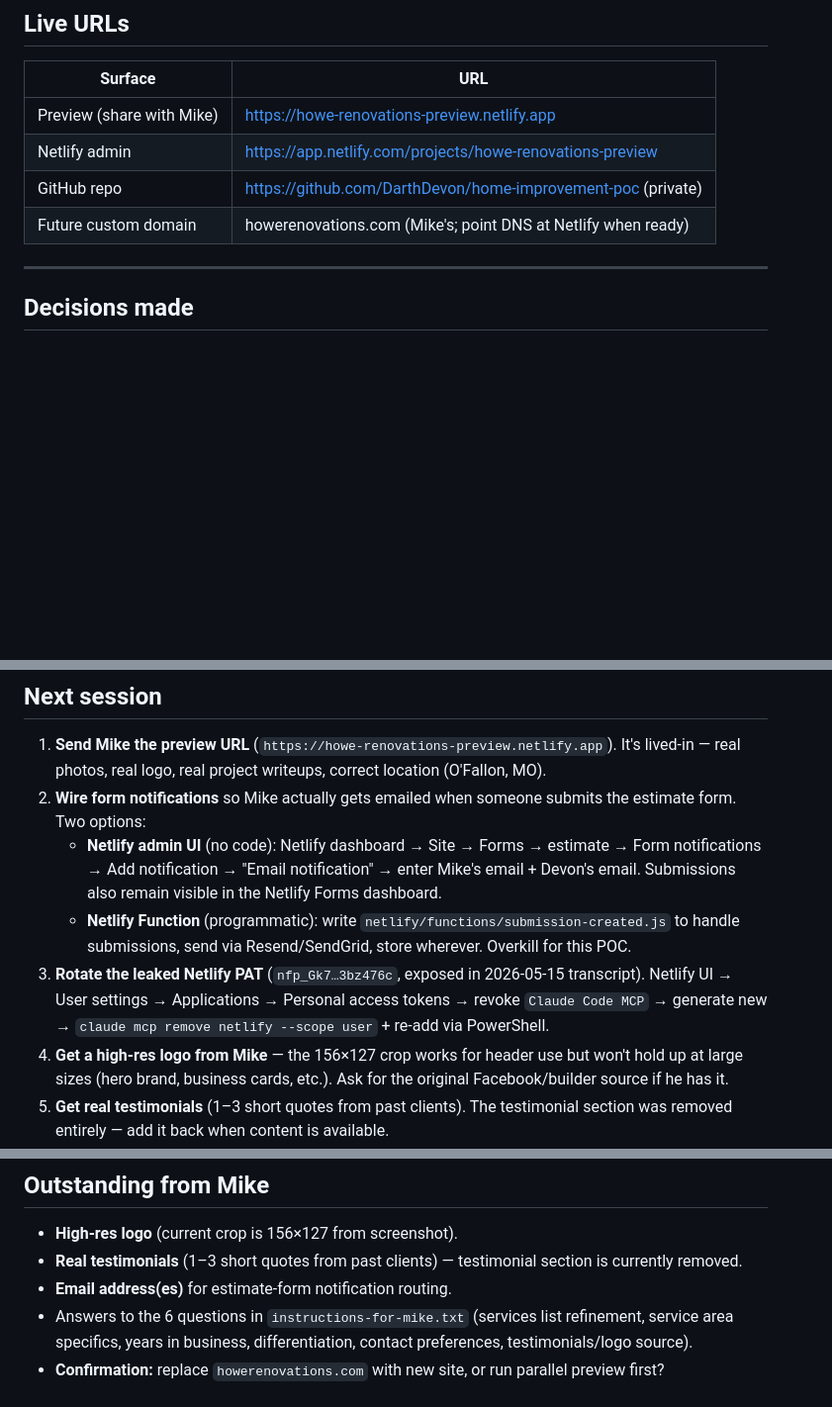
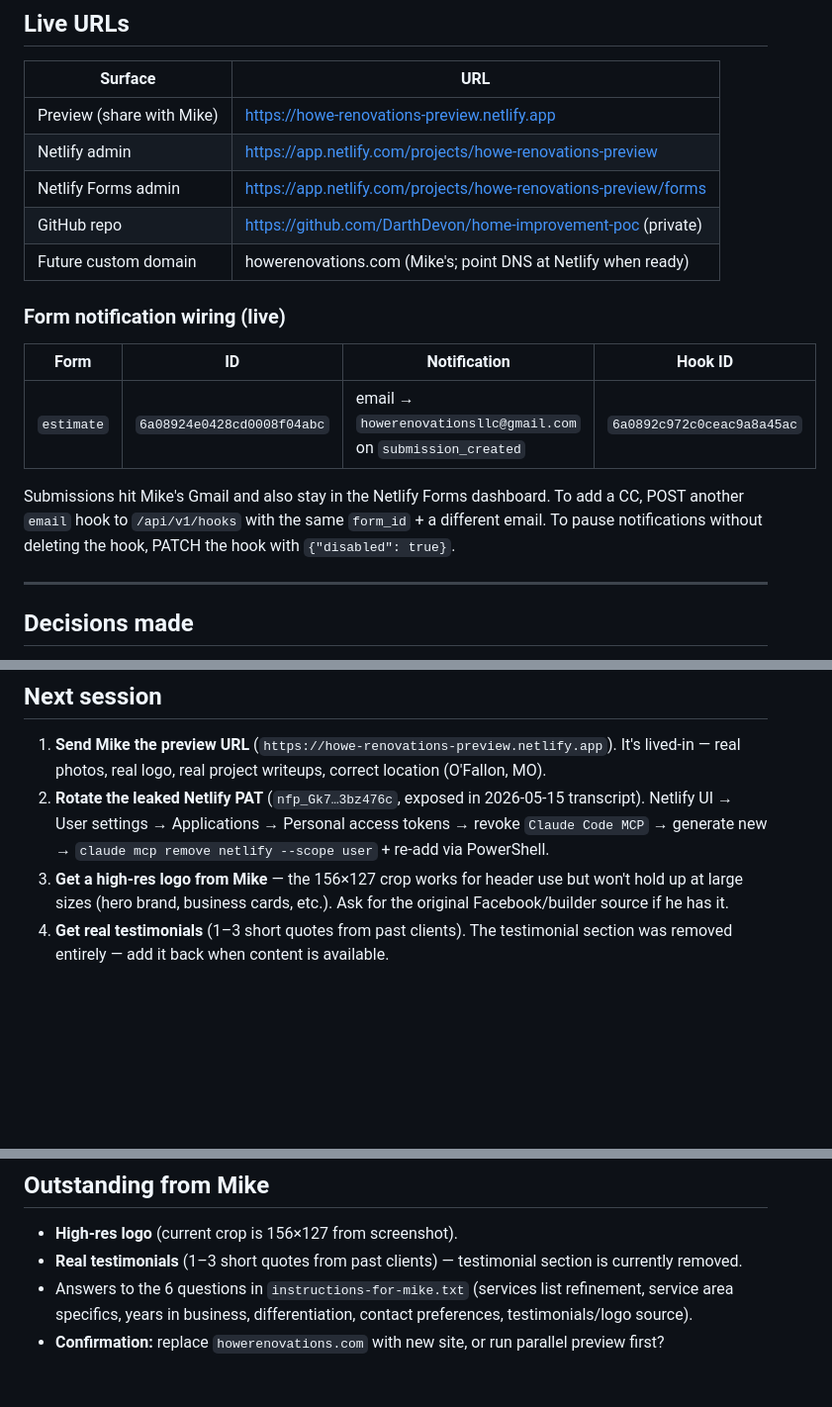
Before and after one commit to DarthDevon/home-improvement-poc, a Markdown page: project.md, 3 parts joined by grey strips. Shown at 99% size. GitHub-like rendering; blank space fills up the shorter version.

Commit message:
Wire Netlify Forms notification to howerenovationsllc@gmail.com
- Enabled forms detection on site via MCP update-forms operation
- Redeploy triggered Netlify's HTML scan; estimate form registered
  (form_id 6a08924e0428cd0008f04abc, 6 fields incl honeypot bot-field)
- Created submission_created hook via Netlify REST /api/v1/hooks
  (hook_id 6a0892c972c0ceac9a8a45ac) routing to
  howerenovationsllc@gmail.com — verified via list-hooks
- project.md: form wiring table added under Live URLs; obsolete
  'wire notifications' next-step item removed

Co-Authored-By: Claude Opus 4.7 (1M context) <noreply@anthropic.com>

```diff
--- a/project.md
+++ b/project.md
@@ -28,8 +28,17 @@
 |---|---|
 | Preview (share with Mike) | https://howe-renovations-preview.netlify.app |
 | Netlify admin | https://app.netlify.com/projects/howe-renovations-preview |
+| Netlify Forms admin | https://app.netlify.com/projects/howe-renovations-preview/forms |
 | GitHub repo | https://github.com/DarthDevon/home-improvement-poc (private) |
 | Future custom domain | howerenovations.com (Mike's; point DNS at Netlify when ready) |
+
+### Form notification wiring (live)
+
+| Form | ID | Notification | Hook ID |
+|---|---|---|---|
+| `estimate` | `6a08924e0428cd0008f04abc` | email → `howerenovationsllc@gmail.com` on `submission_created` | `6a0892c972c0ceac9a8a45ac` |
+
+Submissions hit Mike's Gmail and also stay in the Netlify Forms dashboard. To add a CC, POST another `email` hook to `/api/v1/hooks` with the same `form_id` + a different email. To pause notifications without deleting the hook, PATCH the hook with `{"disabled": true}`.
 
 ---
 
@@ -87,10 +96,7 @@
 ## Next session
 
 1. **Send Mike the preview URL** (`https://howe-renovations-preview.netlify.app`). It's lived-in — real photos, real logo, real project writeups, correct location (O'Fallon, MO).
-2. **Wire form notifications** so Mike actually gets emailed when someone submits the estimate form. Two options:
-   - **Netlify admin UI** (no code): Netlify dashboard → Site → Forms → estimate → Form notifications → Add notification → "Email notification" → enter Mike's email + Devon's email. Submissions also remain visible in the Netlify Forms dashboard.
-   - **Netlify Function** (programmatic): write `netlify/functions/submission-created.js` to handle submissions, send via Resend/SendGrid, store wherever. Overkill for this POC.
-3. **Rotate the leaked Netlify PAT** (`nfp_Gk7…3bz476c`, exposed in 2026-05-15 transcript). Netlify UI → User settings → Applications → Personal access tokens → revoke `Claude Code MCP` → generate new → `claude mcp remove netlify --scope user` + re-add via PowerShell.
+2. **Rotate the leaked Netlify PAT** (`nfp_Gk7…3bz476c`, exposed in 2026-05-15 transcript). Netlify UI → User settings → Applications → Personal access tokens → revoke `Claude Code MCP` → generate new → `claude mcp remove netlify --scope user` + re-add via PowerShell.
 4. **Get a high-res logo from Mike** — the 156×127 crop works for header use but won't hold up at large sizes (hero brand, business cards, etc.). Ask for the original Facebook/builder source if he has it.
 5. **Get real testimonials** (1–3 short quotes from past clients). The testimonial section was removed entirely — add it back when content is available.
 6. **Image optimization** (deferred — only if performance matters): the gallery loads ~60 full-res FB photos. Total page weight is significant. If Mike complains about loading speed, consider Netlify Image CDN (`/.netlify/images?url=...&w=900`) or a build-step compression pass.
@@ -102,6 +108,5 @@
 
 - **High-res logo** (current crop is 156×127 from screenshot).
 - **Real testimonials** (1–3 short quotes from past clients) — testimonial section is currently removed.
-- **Email address(es)** for estimate-form notification routing.
 - Answers to the 6 questions in `instructions-for-mike.txt` (services list refinement, service area specifics, years in business, differentiation, contact preferences, testimonials/logo source).
 - **Confirmation:** replace `howerenovations.com` with new site, or run parallel preview first?
```
